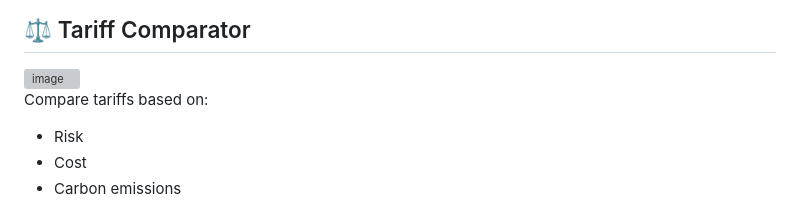
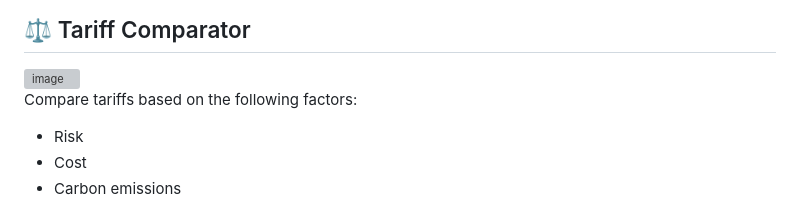
Before and after one commit to TheJinius/CS203-Project, a Markdown page: README.md, the part around the change. GitHub-like rendering; grey boxes are pictures that could not be loaded.

Commit message:
Redeploy

```diff
--- a/README.md
+++ b/README.md
@@ -98,7 +98,7 @@ Compare direct vs. multi-leg routes seamlessly.
 ## ⚖️ Tariff Comparator
 <img width="600" height="225" alt="image" src="https://github.com/user-attachments/assets/2b5c1a3a-c13e-4b7c-aa15-c61be1e0bb38" />
 
-Compare tariffs based on:
+Compare tariffs based on the following factors:
 - Risk
 - Cost
 - Carbon emissions
```
